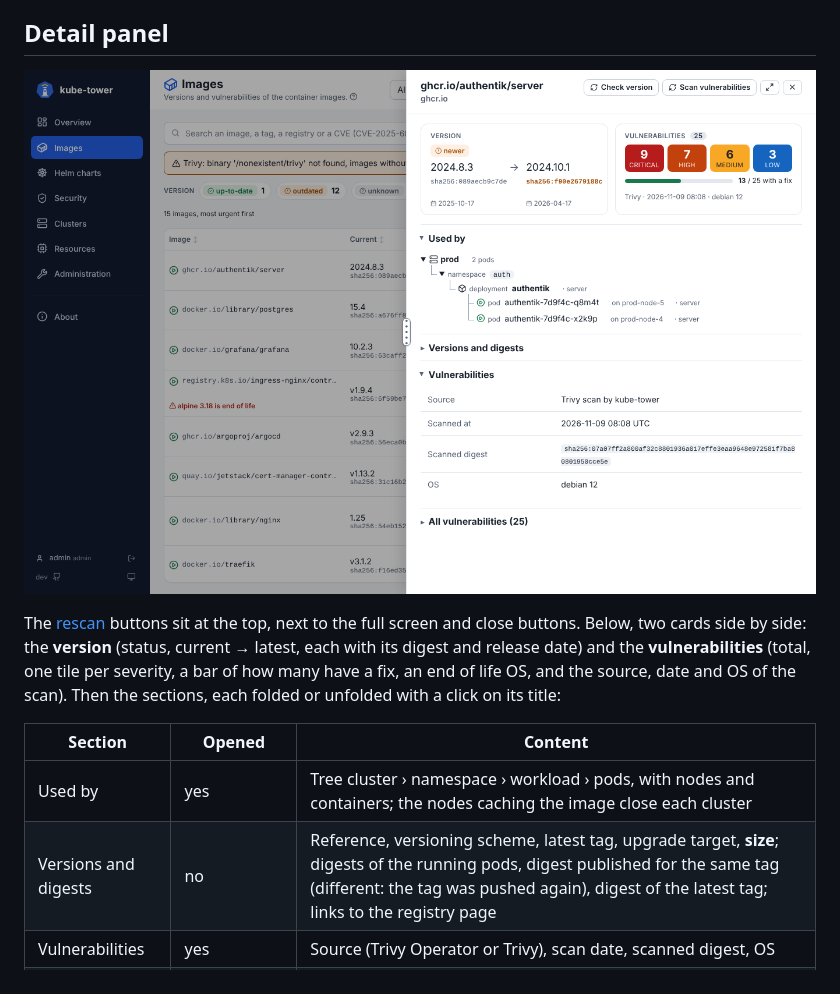
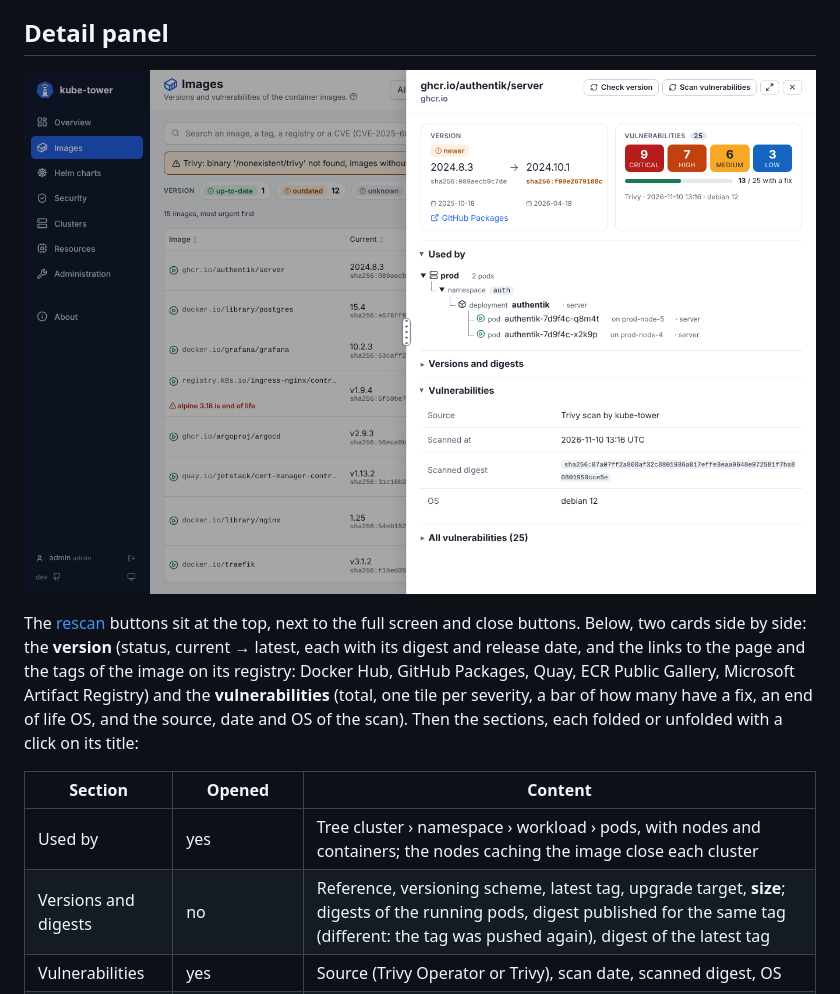
Before and after one commit to Arcanexus/kube-tower, a Markdown page: docs/ui-images.md, the part around the change. Drawn GitHub-style; pictures changed too: docs/images/image-detail.png.

```diff
--- a/docs/ui-images.md
+++ b/docs/ui-images.md
@@ -40,7 +40,8 @@ Also shown:
 
 The [rescan](usage.md#rescan-one-image-or-chart) buttons sit at the top, next to the full screen and
 close buttons. Below, two cards side by side: the **version** (status, current → latest, each with its
-digest and release date) and the
+digest and release date, and the links to the page and the tags of the image on its registry: Docker Hub,
+GitHub Packages, Quay, ECR Public Gallery, Microsoft Artifact Registry) and the
 **vulnerabilities** (total, one tile per severity, a bar of how many have a fix, an end of life OS, and
 the source, date and OS of the scan). Then the sections, each
 folded or unfolded with a click on its title:
@@ -48,7 +49,7 @@ folded or unfolded with a click on its title:
 | Section | Opened | Content |
 | --- | --- | --- |
 | Used by | yes | Tree cluster › namespace › workload › pods, with nodes and containers; the nodes caching the image close each cluster |
-| Versions and digests | no | Reference, versioning scheme, latest tag, upgrade target, **size**; digests of the running pods, digest published for the same tag (different: the tag was pushed again), digest of the latest tag; links to the registry page |
+| Versions and digests | no | Reference, versioning scheme, latest tag, upgrade target, **size**; digests of the running pods, digest published for the same tag (different: the tag was pushed again), digest of the latest tag |
 | Vulnerabilities | yes | Source (Trivy Operator or Trivy), scan date, scanned digest, OS |
 | All vulnerabilities | no (yes after a CVE search) | Each one with severity, score, package, installed and fixed version, linked to its advisory |
 
```
Also changed, not shown: CHANGELOG.md (+5 -0 lines), README.md (+1 -1 lines), 5 other files.
